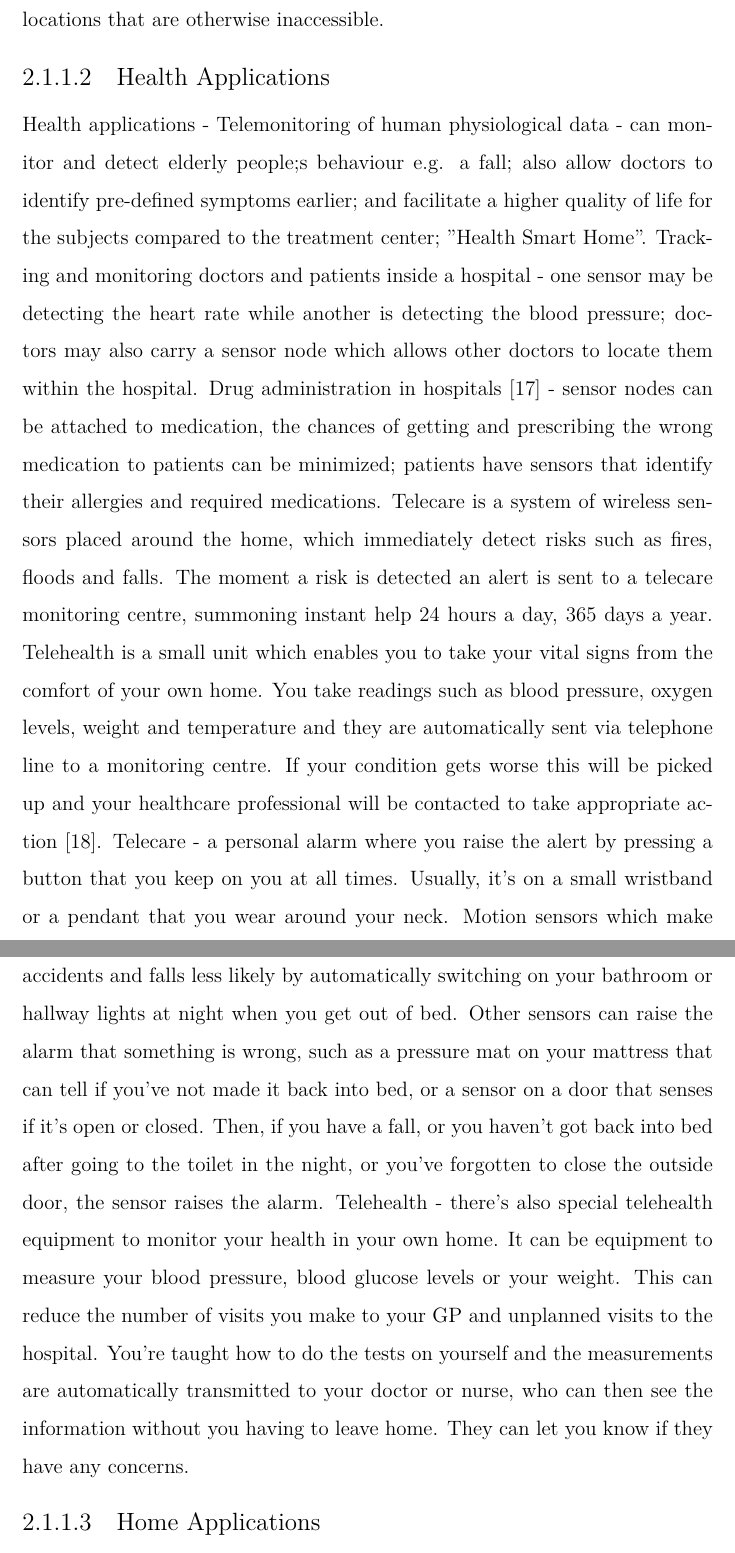
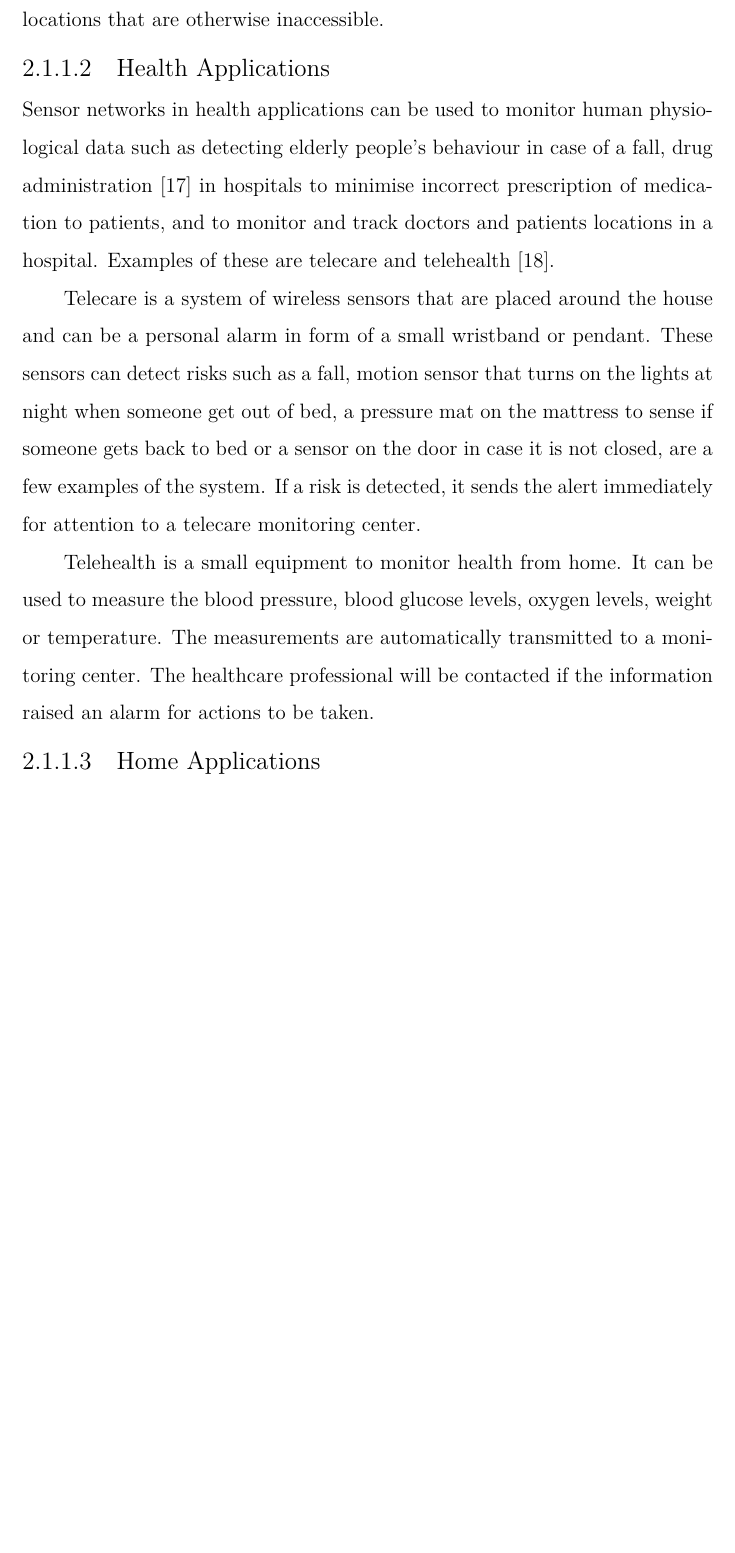
Before and after one commit to Noradila/transfer-thesis, a LaTeX thesis (transfer thesis latex/Main.tex, which reads transfer thesis latex/LiteratureReview.tex): two parts of pages 16 and 17 of 100 before the commit and part of page 16 of 99 after it, the two joined at a grey line, cut so that both start at the same text, the shorter picture padded with empty space. Compiled offline with XeLaTeX; a LaTeX package or settings file that is missing is left out.

Commit message:
updated LitRev - applications

```diff
--- a/transfer thesis latex/LiteratureReview.tex
+++ b/transfer thesis latex/LiteratureReview.tex
@@ -52,9 +52,19 @@ In forest fire detection, the sensor nodes are used to relay the exact originate
 %Volcanic monitoring \cite{volcano} with WSN can help accelerate the deployment, installation and maintenance process, WSN equipments are smaller, lighter and consume less power. The challenges of a WSN application for volcanic data collection include reliable event detection, efficient data collection, high data rates and sparse deployment of nodes. When an interesting event occurs, the node will route a message to the base station.
 
 \subsubsection{Health Applications}
-Health applications - Telemonitoring of human physiological data - can monitor and detect elderly people;s behaviour e.g. a fall; also allow doctors to identify pre-defined symptoms earlier; and facilitate a higher quality of life for the subjects compared to the treatment center; "Health Smart Home". Tracking and monitoring doctors and patients inside a hospital - one sensor may be detecting the heart rate while another is detecting the blood pressure; doctors may also carry a sensor node which allows other doctors to locate them within the hospital. Drug administration in hospitals \cite{telemonitoring} - sensor nodes can be attached to medication, the chances of getting and prescribing the wrong medication to patients can be minimized; patients have sensors that identify their allergies and required medications.
-Telecare is a system of wireless sensors placed around the home, which immediately detect risks such as fires, floods and falls. The moment a risk is detected an alert is sent to a telecare monitoring centre, summoning instant help 24 hours a day, 365 days a year. Telehealth is a small unit which enables you to take your vital signs from the comfort of your own home. You take readings such as blood pressure, oxygen levels, weight and temperature and they are automatically sent via telephone line to a monitoring centre. If your condition gets worse this will be picked up and your healthcare professional will be contacted to take appropriate action \cite{telehealth}.
-Telecare - a personal alarm where you raise the alert by pressing a button that you keep on you at all times. Usually, it's on a small wristband or a pendant that you wear around your neck. Motion sensors which make accidents and falls less likely by automatically switching on your bathroom or hallway lights at night when you get out of bed. Other sensors can raise the alarm that something is wrong, such as a pressure mat on your mattress that can tell if you've not made it back into bed, or a sensor on a door that senses if it's open or closed. Then, if you have a fall, or you haven't got back into bed after going to the toilet in the night, or you've forgotten to close the outside door, the sensor raises the alarm. Telehealth - there's also special telehealth equipment to monitor your health in your own home. It can be equipment to measure your blood pressure, blood glucose levels or your weight. This can reduce the number of visits you make to your GP and unplanned visits to the hospital. You're taught how to do the tests on yourself and the measurements are automatically transmitted to your doctor or nurse, who can then see the information without you having to leave home. They can let you know if they have any concerns.
+Sensor networks in health applications can be used to monitor human physiological data such as detecting elderly people's behaviour in case of a fall, drug administration \cite{telemonitoring} in hospitals to minimise incorrect prescription of medication to patients, and to monitor and track doctors and patients locations in a hospital. Examples of these are \textit{telecare} and \textit{telehealth} \cite{telehealth}.
+
+Telecare is a system of wireless sensors that are placed around the house and  can be a personal alarm in form of a small wristband or pendant. These sensors can detect risks such as a fall, motion sensor that turns on the lights at night when someone get out of bed, a pressure mat on the mattress to sense if someone gets back to bed or a sensor on the door in case it is not closed, are a few examples of the system. If a risk is detected, it sends the alert immediately for attention to a telecare monitoring center.
+
+Telehealth is a small equipment to monitor health from home. It can be used to measure the blood pressure, blood glucose levels, oxygen levels, weight or temperature. The measurements are automatically transmitted to a monitoring center. The healthcare professional will be contacted if the information raised an alarm for actions to be taken.
+
+
+%Health applications - Telemonitoring of human physiological data - can monitor and detect elderly people;s behaviour e.g. a fall; also allow doctors to identify pre-defined symptoms earlier; and facilitate a higher quality of life for the subjects compared to the treatment center; "Health Smart Home". Tracking and monitoring doctors and patients inside a hospital - one sensor may be detecting the heart rate while another is detecting the blood pressure; doctors may also carry a sensor node which allows other doctors to locate them within the hospital.
+%Drug administration in hospitals \cite{telemonitoring} - sensor nodes can be attached to medication, the chances of getting and prescribing the wrong medication to patients can be minimized; patients have sensors that identify their allergies and required medications.
+%Telecare is a system of wireless sensors placed around the home, which immediately detect risks such as fires, floods and falls. The moment a risk is detected an alert is sent to a telecare monitoring centre, summoning instant help 24 hours a day, 365 days a year.
+%Telehealth is a small unit which enables you to take your vital signs from the comfort of your own home. You take readings such as blood pressure, oxygen levels, weight and temperature and they are automatically sent via telephone line to a monitoring centre. If your condition gets worse this will be picked up and your healthcare professional will be contacted to take appropriate action \cite{telehealth}.
+%Telecare - a personal alarm where you raise the alert by pressing a button that you keep on you at all times. Usually, it's on a small wristband or a pendant that you wear around your neck. Motion sensors which make accidents and falls less likely by automatically switching on your bathroom or hallway lights at night when you get out of bed. Other sensors can raise the alarm that something is wrong, such as a pressure mat on your mattress that can tell if you've not made it back into bed, or a sensor on a door that senses if it's open or closed. Then, if you have a fall, or you haven't got back into bed after going to the toilet in the night, or you've forgotten to close the outside door, the sensor raises the alarm.
+%Telehealth - there's also special telehealth equipment to monitor your health in your own home. It can be equipment to measure your blood pressure, blood glucose levels or your weight. This can reduce the number of visits you make to your GP and unplanned visits to the hospital. You're taught how to do the tests on yourself and the measurements are automatically transmitted to your doctor or nurse, who can then see the information without you having to leave home. They can let you know if they have any concerns.
 
 \subsubsection{Home Applications}
 In home automation \cite{homeautomation}, the smart sensor nodes and actuators can be buried in the appliances such as vacuum cleaners, microwave ovens and refrigerators which allows them to form an interaction through the Internet. Some of the recent home automation are \textit{Samsung SmartThings} and \textit{Nest Thermostat}.
```
Also changed, not shown: transfer thesis latex/Main.pdf.
